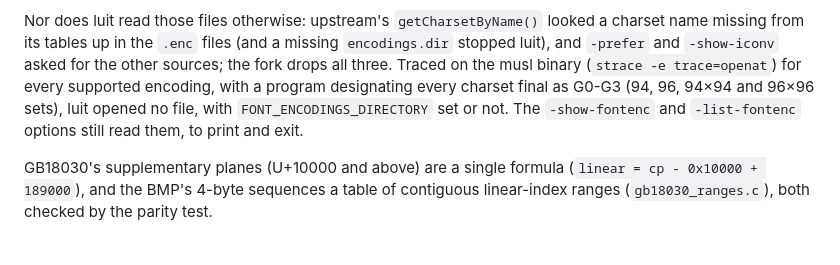
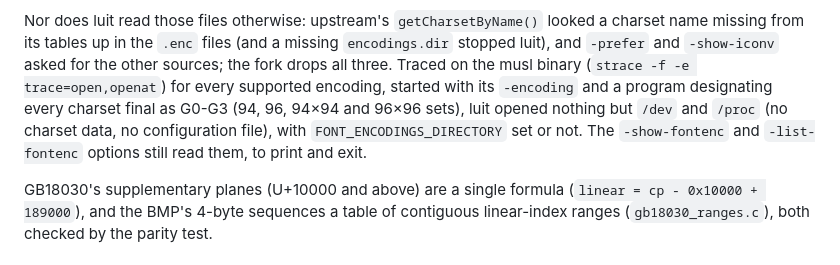
Before and after one commit to yutotnh/terminal-any-encoding, a Markdown page: docs/transcoder-design.md, the part around the change. GitHub-like rendering.

Commit message:
docs: say what the .enc trace counted and how luit was started
Co-Authored-By: Claude Opus 5.5 <noreply@anthropic.com>
Claude-Session: https://claude.ai/code/session_01T7ZijCzgosDJQQySJNkpta

```diff
--- a/docs/transcoder-design.md
+++ b/docs/transcoder-design.md
@@ -102,11 +102,12 @@ Nor does luit read those files otherwise: upstream's `getCharsetByName()`
 looked a charset name missing from its tables up in the `.enc` files (and a
 missing `encodings.dir` stopped luit), and `-prefer` and `-show-iconv`
 asked for the other sources; the fork drops all three. Traced on the musl
-binary (`strace -e trace=openat`) for every supported encoding, with a
-program designating every charset final as G0-G3 (94, 96, 94×94 and 96×96
-sets), luit opened no file, with `FONT_ENCODINGS_DIRECTORY` set or not. The
-`-show-fontenc` and `-list-fontenc` options still read them, to print and
-exit.
+binary (`strace -f -e trace=open,openat`) for every supported encoding,
+started with its `-encoding` and a program designating every charset final
+as G0-G3 (94, 96, 94×94 and 96×96 sets), luit opened nothing but `/dev` and
+`/proc` (no charset data, no configuration file), with
+`FONT_ENCODINGS_DIRECTORY` set or not. The `-show-fontenc` and
+`-list-fontenc` options still read them, to print and exit.
 
 GB18030's supplementary planes (U+10000 and above) are a single formula
 (`linear = cp - 0x10000 + 189000`), and the BMP's 4-byte sequences a table
```
